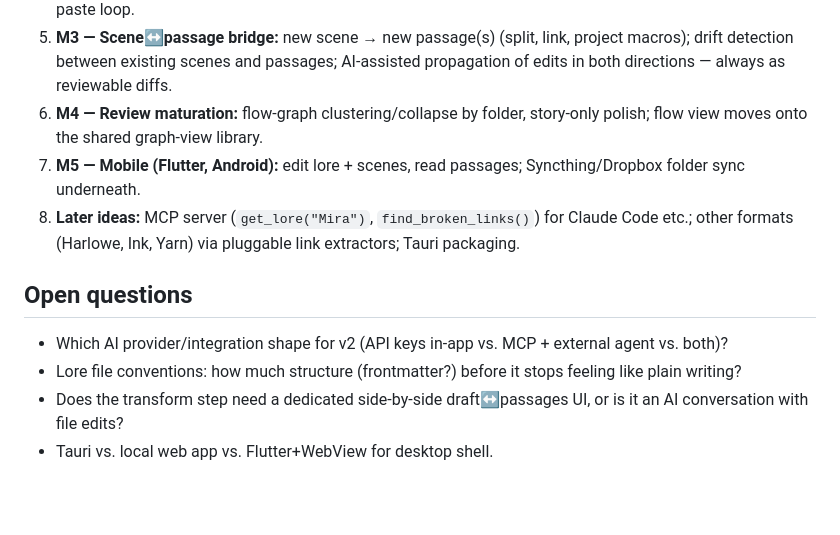
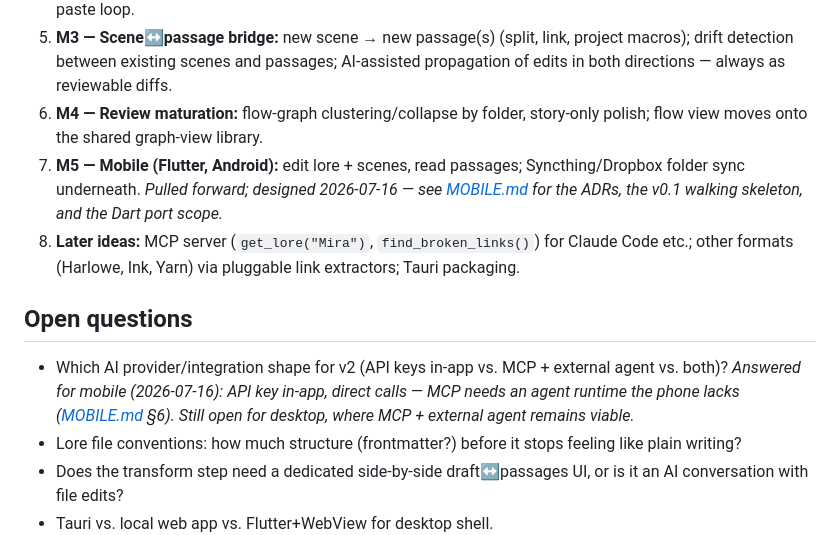
Before and after one commit to KseiPo/lore-and-story, a Markdown page: IDEA.md, the part around the change. Rendered like a GitHub page; blank space fills up the shorter version.

```diff
--- a/IDEA.md
+++ b/IDEA.md
@@ -110,12 +110,12 @@ Ran the POC in this repo against the author's real story project (367 passages,
 4. **M2 — AI assist:** proofread / translate / consistency-check on the file being edited, with auto-assembled context packs (mentioned characters' sheets, glossary, style guide) shown before sending. Kills the copy-paste loop.
 5. **M3 — Scene↔passage bridge:** new scene → new passage(s) (split, link, project macros); drift detection between existing scenes and passages; AI-assisted propagation of edits in both directions — always as reviewable diffs.
 6. **M4 — Review maturation:** flow-graph clustering/collapse by folder, story-only polish; flow view moves onto the shared graph-view library.
-7. **M5 — Mobile (Flutter, Android):** edit lore + scenes, read passages; Syncthing/Dropbox folder sync underneath.
+7. **M5 — Mobile (Flutter, Android):** edit lore + scenes, read passages; Syncthing/Dropbox folder sync underneath. *Pulled forward; designed 2026-07-16 — see [MOBILE.md](MOBILE.md) for the ADRs, the v0.1 walking skeleton, and the Dart port scope.*
 8. **Later ideas:** MCP server (`get_lore("Mira")`, `find_broken_links()`) for Claude Code etc.; other formats (Harlowe, Ink, Yarn) via pluggable link extractors; Tauri packaging.
 
 ## Open questions
 
-- Which AI provider/integration shape for v2 (API keys in-app vs. MCP + external agent vs. both)?
+- Which AI provider/integration shape for v2 (API keys in-app vs. MCP + external agent vs. both)? *Answered for mobile (2026-07-16): API key in-app, direct calls — MCP needs an agent runtime the phone lacks ([MOBILE.md](MOBILE.md) §6). Still open for desktop, where MCP + external agent remains viable.*
 - Lore file conventions: how much structure (frontmatter?) before it stops feeling like plain writing?
 - Does the transform step need a dedicated side-by-side draft↔passages UI, or is it an AI conversation with file edits?
 - Tauri vs. local web app vs. Flutter+WebView for desktop shell.
```
Also changed, not shown: ARCHITECTURE.md (+8 -2 lines), MOBILE.md (added, +394 -0 lines).
